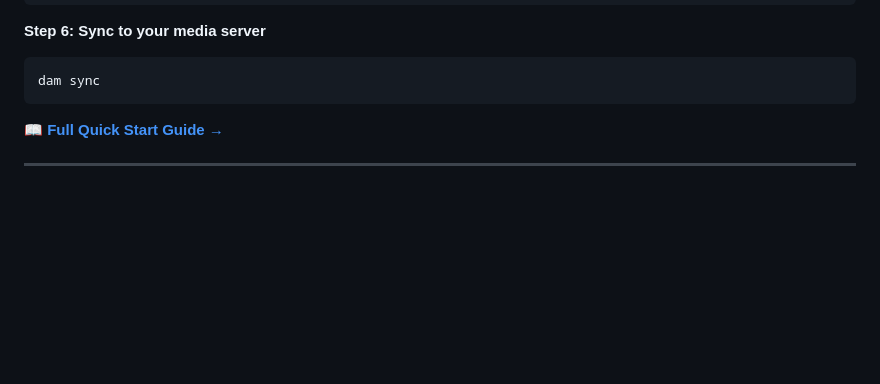
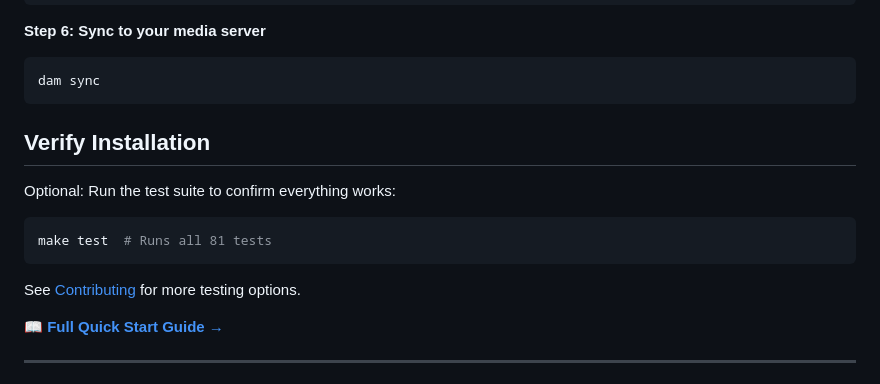
Before and after one commit to geniusworks/digital-archive-maker, a Markdown page: README.md, the part around the change. Drawn GitHub-style; blank space fills up the shorter version.

````diff
--- a/README.md
+++ b/README.md
@@ -90,6 +90,15 @@ dam rip video
 ```bash
 dam sync
 ```
+
+## Verify Installation
+
+Optional: Run the test suite to confirm everything works:
+```bash
+make test  # Runs all 81 tests
+```
+
+See [Contributing](CONTRIBUTING.md#running-tests) for more testing options.
 
 📖 **[Full Quick Start Guide →](QUICKSTART.md)**
 
````
Also changed, not shown: CONTRIBUTING.md (+25 -2 lines), QUICKSTART.md (+9 -0 lines).
